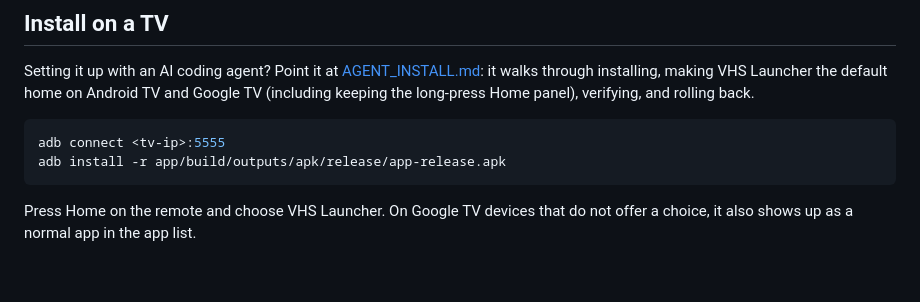
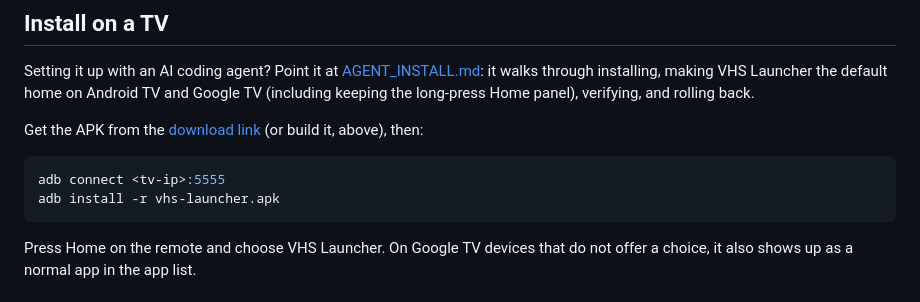
Before and after one commit to kewuamigo/VHSLauncher, a Markdown page: README.md, the part around one of its changes. Drawn GitHub-style; blank space fills up the shorter version.

````diff
--- a/README.md
+++ b/README.md
@@ -49,9 +69,12 @@ Setting it up with an AI coding agent? Point it at [AGENT_INSTALL.md](AGENT_INST
 through installing, making VHS Launcher the default home on Android TV and Google TV (including
 keeping the long-press Home panel), verifying, and rolling back.
 
+Get the APK from the [download link](https://kewuamigo.github.io/VHSLauncher/vhs-launcher.apk)
+(or build it, above), then:
+
 ```bash
 adb connect <tv-ip>:5555
-adb install -r app/build/outputs/apk/release/app-release.apk
+adb install -r vhs-launcher.apk
 ```
 
 Press Home on the remote and choose VHS Launcher. On Google TV devices that do not offer a
````
Also changed, not shown: other parts of README.md (+21 -1 lines), docs/screenshot-setup.jpg (added), docs/screenshot-shelf.jpg (added).
